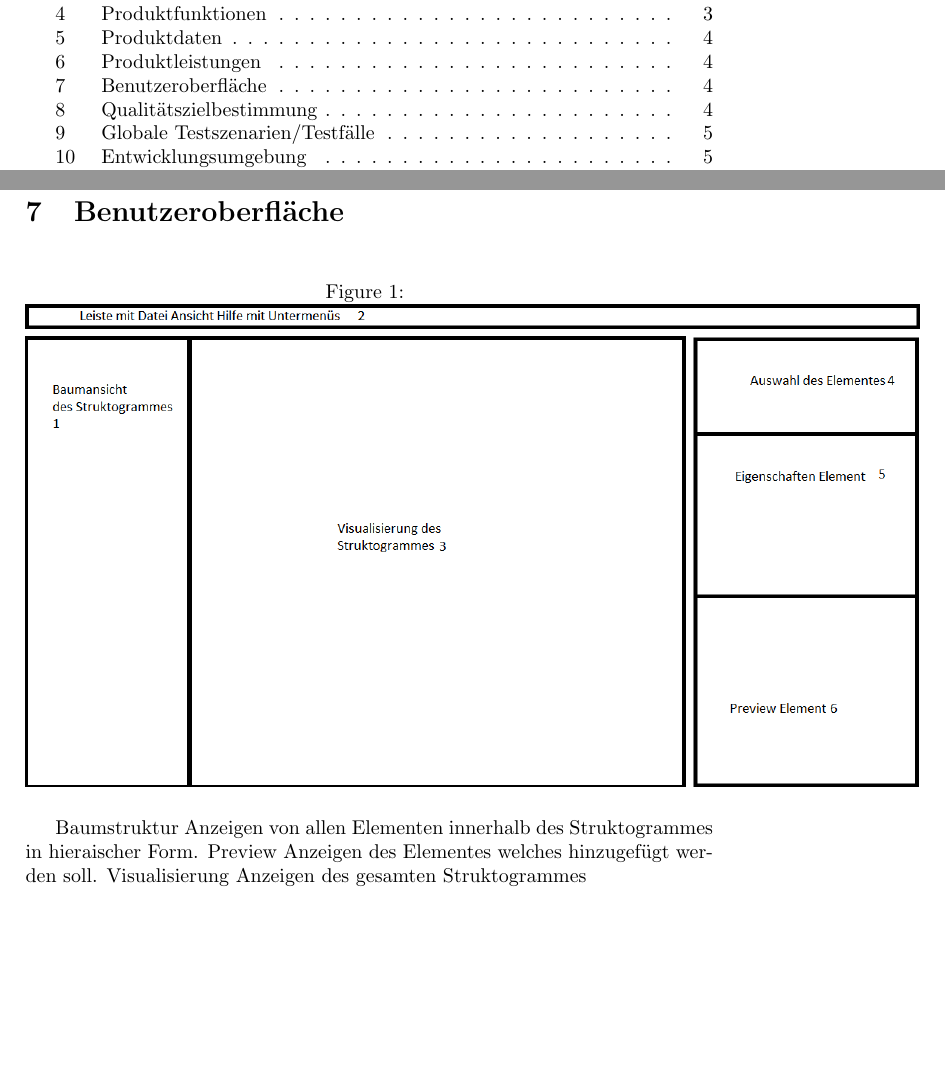
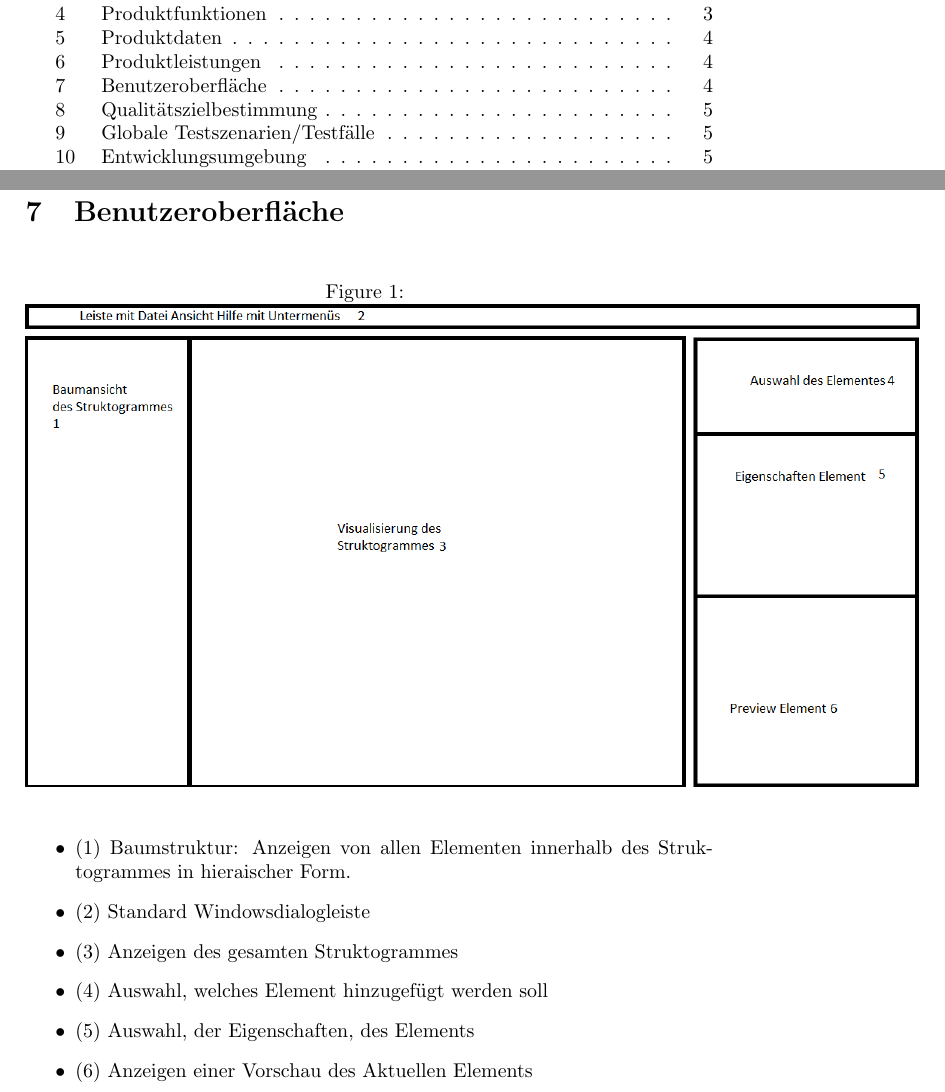
Before and after one commit to ChrSacher/structo_edit, a LaTeX document (Pflichtenheft.tex): two parts of pages 2 and 5 of 6, joined at a grey line, cut so that both start at the same text, the shorter picture padded with empty space. Compiled offline with pdfLaTeX.

Commit message:
Benutzeroberflächen beschriftung verbessert

```diff
--- a/Pflichtenheft.tex
+++ b/Pflichtenheft.tex
@@ -182,10 +182,16 @@ Das Programm soll Leuten helfen, die neu ins Programmieren oder in die Informati
   \centering
     \includegraphics[width=1.3\textwidth]{gui-skizze.png}
 \end{figure}
-Baumstruktur Anzeigen von allen Elementen innerhalb des Struktogrammes in hieraischer Form.
-Preview Anzeigen des Elementes welches hinzugefügt werden soll.
-Visualisierung Anzeigen des gesamten Struktogrammes
+\begin{itemize}
 
+\item (1) Baumstruktur: Anzeigen von allen Elementen innerhalb des Struktogrammes in hieraischer Form.
+\item (2) Standard Windowsdialogleiste
+\item (3) Anzeigen des gesamten Struktogrammes
+\item (4) Auswahl, welches Element hinzugefügt werden soll
+\item (5) Auswahl, der Eigenschaften, des Elements
+\item (6) Anzeigen einer Vorschau des Aktuellen Elements
+
+\end{itemize}
 \section{Qualitätszielbestimmung}
 
 \begin{center}
```
